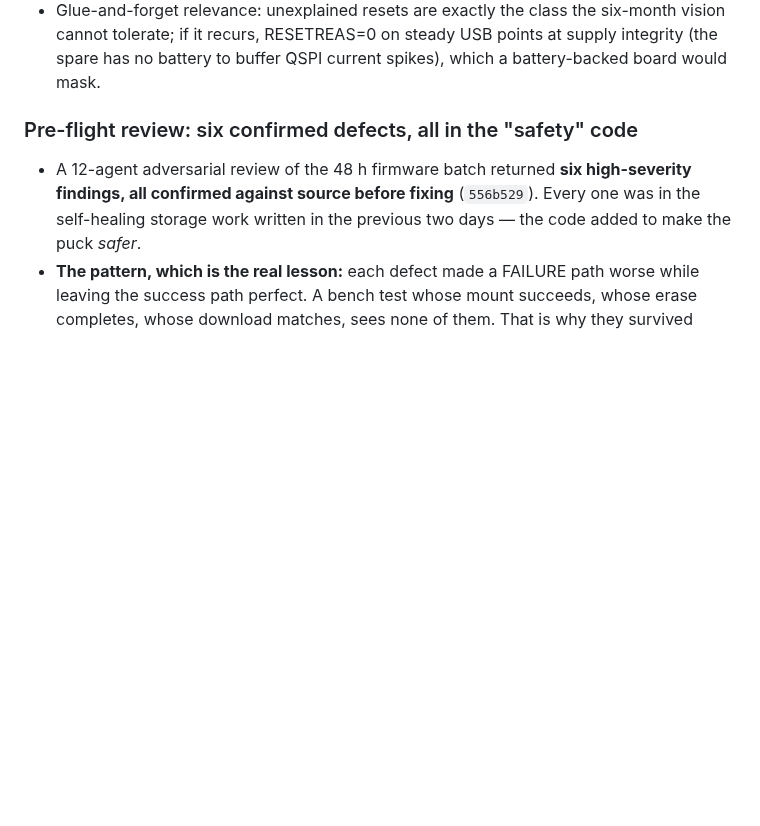
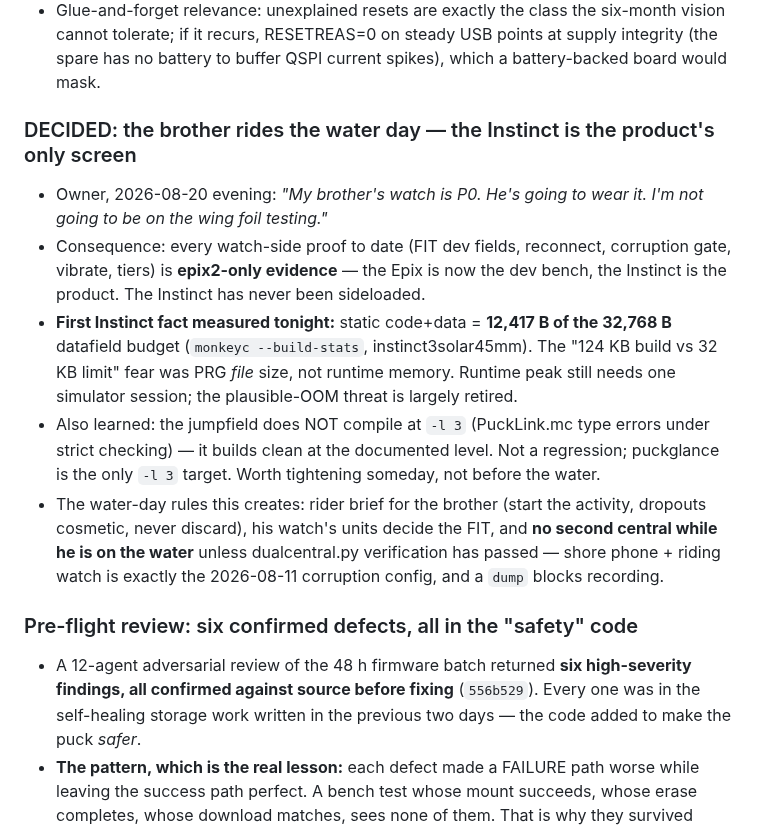
Before and after one commit to joshcrow/Jump-height, a Markdown page: docs/STATUS.md, the part around the change. GitHub-like rendering; blank space fills up the shorter version.

```diff
--- a/docs/STATUS.md
+++ b/docs/STATUS.md
@@ -733,6 +733,28 @@ do not.**
   six-month vision cannot tolerate; if it recurs, RESETREAS=0 on steady USB
   points at supply integrity (the spare has no battery to buffer QSPI current
   spikes), which a battery-backed board would mask.
+
+### DECIDED: the brother rides the water day — the Instinct is the product's only screen
+- Owner, 2026-08-20 evening: *"My brother's watch is P0. He's going to wear
+  it. I'm not going to be on the wing foil testing."*
+- Consequence: every watch-side proof to date (FIT dev fields, reconnect,
+  corruption gate, vibrate, tiers) is **epix2-only evidence** — the Epix is
+  now the dev bench, the Instinct is the product. The Instinct has never been
+  sideloaded.
+- **First Instinct fact measured tonight:** static code+data = **12,417 B of
+  the 32,768 B** datafield budget (`monkeyc --build-stats`, instinct3solar45mm).
+  The "124 KB build vs 32 KB limit" fear was PRG *file* size, not runtime
+  memory. Runtime peak still needs one simulator session; the plausible-OOM
+  threat is largely retired.
+- Also learned: the jumpfield does NOT compile at `-l 3` (PuckLink.mc type
+  errors under strict checking) — it builds clean at the documented level.
+  Not a regression; puckglance is the only `-l 3` target. Worth tightening
+  someday, not before the water.
+- The water-day rules this creates: rider brief for the brother (start the
+  activity, dropouts cosmetic, never discard), his watch's units decide the
+  FIT, and **no second central while he is on the water** unless
+  dualcentral.py verification has passed — shore phone + riding watch is
+  exactly the 2026-08-11 corruption config, and a `dump` blocks recording.
 
 ### Pre-flight review: six confirmed defects, all in the "safety" code
 - A 12-agent adversarial review of the 48 h firmware batch returned **six
```
Also changed, not shown: docs/glue-and-forget.md (+28 -6 lines).
